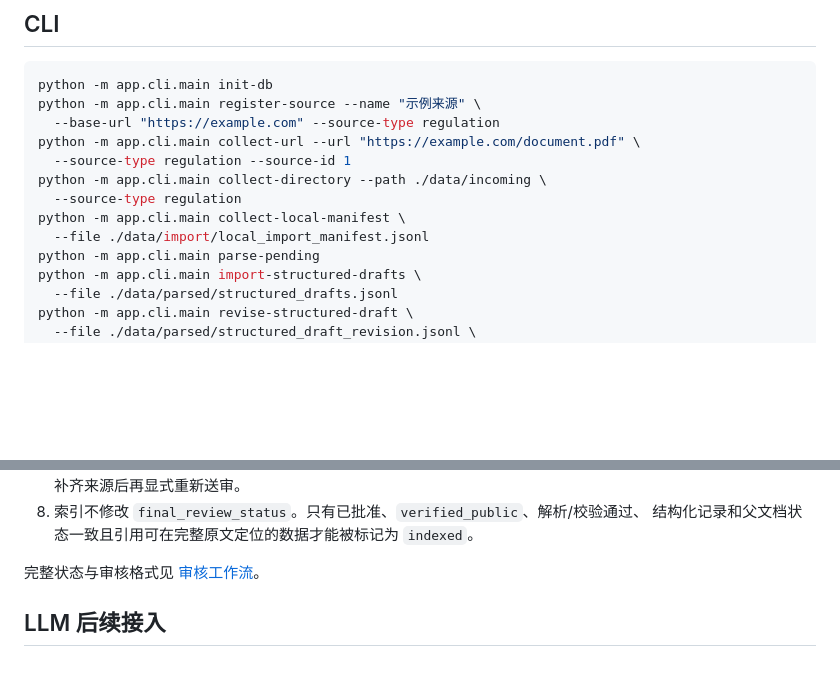
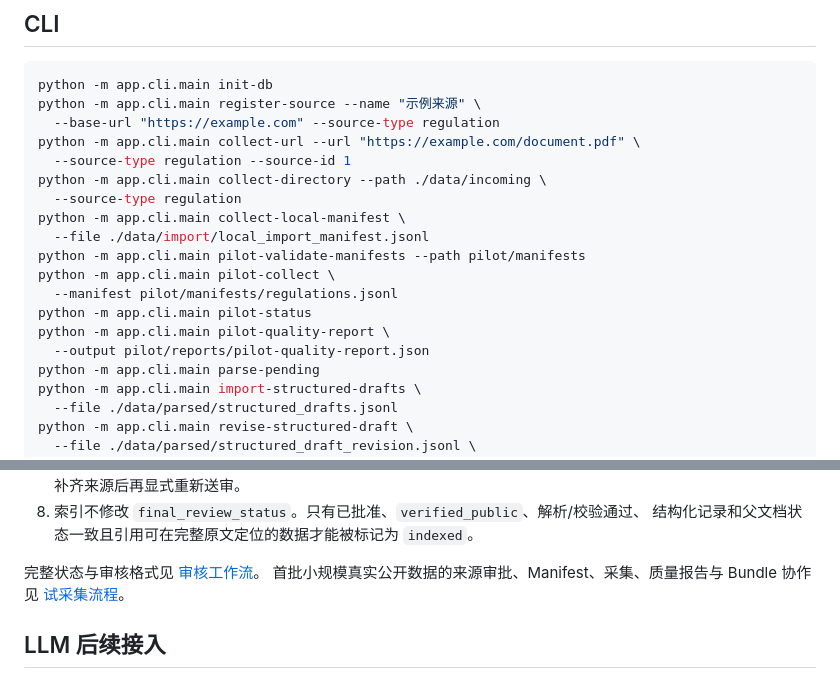
Before and after one commit to morechen1/baoxiao-audit-core, a Markdown page: README.md, 2 parts joined by grey strips. GitHub-like rendering; blank space fills up the shorter version.

Commit message:
docs: document pilot ingestion workflow

```diff
--- a/README.md
+++ b/README.md
@@ -58,6 +58,12 @@ python -m app.cli.main collect-directory --path ./data/incoming \
   --source-type regulation
 python -m app.cli.main collect-local-manifest \
   --file ./data/import/local_import_manifest.jsonl
+python -m app.cli.main pilot-validate-manifests --path pilot/manifests
+python -m app.cli.main pilot-collect \
+  --manifest pilot/manifests/regulations.jsonl
+python -m app.cli.main pilot-status
+python -m app.cli.main pilot-quality-report \
+  --output pilot/reports/pilot-quality-report.json
 python -m app.cli.main parse-pending
 python -m app.cli.main import-structured-drafts \
   --file ./data/parsed/structured_drafts.jsonl
@@ -132,6 +138,8 @@ curl 'http://localhost:8000/records?status=pending_review'
    结构化记录和父文档状态一致且引用可在完整原文定位的数据才能被标记为 `indexed`。
 
 完整状态与审核格式见 [审核工作流](docs/review-workflow.md)。
+首批小规模真实公开数据的来源审批、Manifest、采集、质量报告与 Bundle 协作见
+[试采集流程](docs/pilot-real-data-ingestion.md)。
 
 ## LLM 后续接入
 
```
Also changed, not shown: docs/pilot-real-data-ingestion.md (added, +179 -0 lines), pilot/README.md (added, +72 -0 lines).
